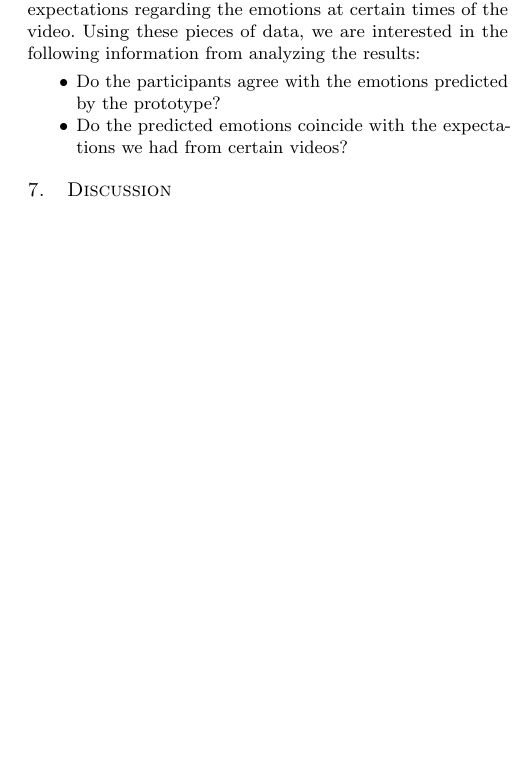
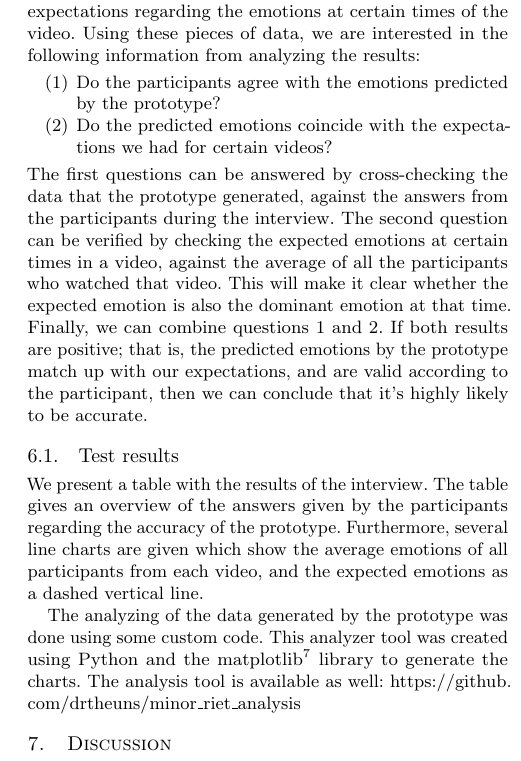
Before and after one commit to drtheuns/minor_riet_paper, a LaTeX paper (paper.tex): part of one column of page 4 of 4 before the commit and part of one column of page 4 of 5 after it, cut so that both start at the same text, the shorter picture padded with empty space. The pictures show the PDF file paper.pdf that the author committed with the source.

Commit message:
Add figures for results

```diff
--- a/paper.tex
+++ b/paper.tex
@@ -287,10 +287,44 @@ participants, we have two pieces of data:
 Furthermore, for every of the three available videos, we have expectations regarding the emotions at certain
 times of the video. Using these pieces of data, we are interested in the following information from analyzing
 the results:
-\begin{itemize}
+\begin{enumerate}
     \item{Do the participants agree with the emotions predicted by the prototype?}
-    \item{Do the predicted emotions coincide with the expectations we had from certain videos?}
-\end{itemize}
+    \item{Do the predicted emotions coincide with the expectations we had for certain videos?}
+\end{enumerate}
+The first questions can be answered by cross-checking the data that the prototype generated, against the
+answers from the participants during the interview. The second question can be verified by checking the
+expected emotions at certain times in a video, against the average of all the participants who watched that
+video. This will make it clear whether the expected emotion is also the dominant emotion at that time.
+Finally, we can combine questions 1 and 2. If both results are positive; that is, the predicted emotions by the
+prototype match up with our expectations, and are valid according to the participant, then we can conclude
+that it's highly likely to be accurate.
+
+\subsection{Test results}
+We present a table with the results of the interview. The table gives an overview of the answers given by the
+participants regarding the accuracy of the prototype. Furthermore, several line charts are given which show
+the average emotions of all participants from each video, and the expected emotions as a dashed vertical line.
+
+The analyzing of the data generated by the prototype was done using some custom code. This analyzer tool was
+created using Python and the matplotlib\footnote{\url{https://matplotlib.org}}} library to generate the charts.
+The analysis tool is available as well: \url{https://github.com/drtheuns/minor_riet_analysis}
+
+\begin{figure}[h]
+    \centering
+    \includegraphics[width=0.5\textwidth, scale=1]{chart_failarmy_small.png}
+    \caption{Average emotions of participants with video "Failarmy"}
+\end{figure}
+
+\begin{figure}[h]
+    \centering
+    \includegraphics[width=0.5\textwidth, scale=1]{chart_neck_small.png}
+    \caption{Average emotions of participants with video "Neck"}
+\end{figure}
+
+\begin{figure}[h]
+    \centering
+    \includegraphics[width=0.5\textwidth, scale=1]{chart_roast_small.png}
+    \caption{Average emotions of participants with video "Roast"}
+\end{figure}
 
 %------------------------------------------------
 
```
Also changed, not shown: chart_failarmy.png (added), chart_failarmy_small.png (added), chart_neck.png (added), chart_neck_small.png (added), chart_roast.png (added), chart_roast_small.png (added), paper.pdf.
